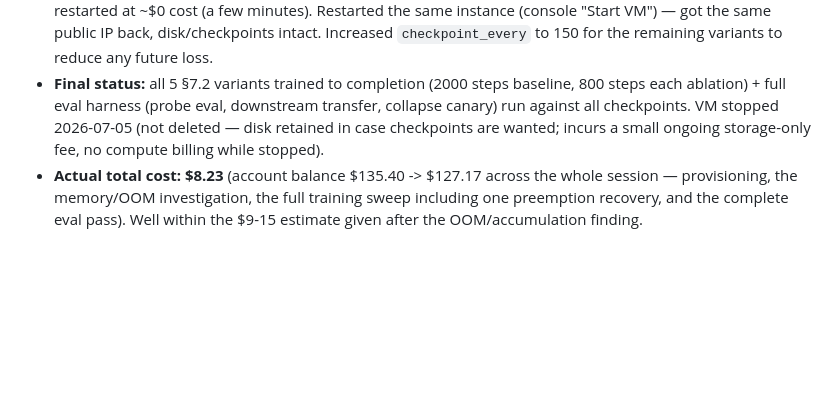
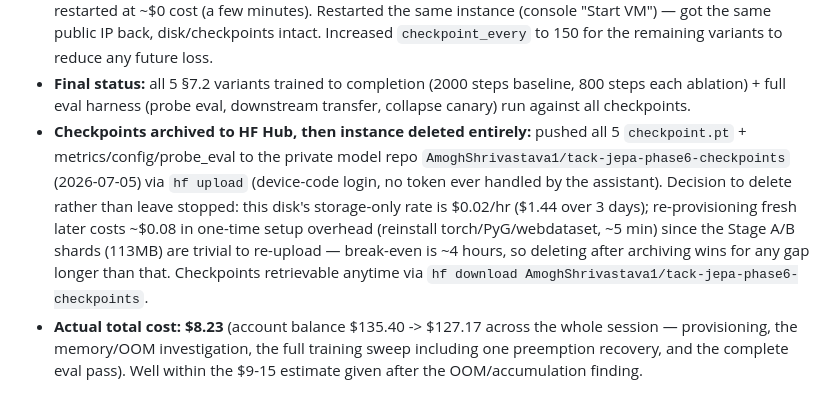
Before and after one commit to AmoghShrivastava/tack-jepa, a Markdown page: nebius/README.md, the part around the change. Drawn GitHub-style; blank space fills up the shorter version.

Commit message:
Archive checkpoints to HF Hub, delete GPU instance and disk
Pushed all 5 trained checkpoints (+ metrics/config/probe_eval) to the
private HF Hub model repo AmoghShrivastava1/tack-jepa-phase6-checkpoints
via device-code auth (no token ever passed through the assistant).
Deleted the Nebius instance and its disk entirely afterward -- cost
comparison showed deleting-then-reprovisioning-later beats leaving it
stopped for any gap longer than ~4 hours (disk storage alone is $0.02/hr
= $1.44 over 3 days; fresh setup overhead is ~$0.08 one-time since Stage
A/B shards are only 113MB to re-upload).

Co-Authored-By: Claude Fable 5 <noreply@anthropic.com>

```diff
--- a/nebius/README.md
+++ b/nebius/README.md
@@ -50,9 +50,17 @@ still applies to every instance from here on.
   remaining variants to reduce any future loss.
 - **Final status:** all 5 §7.2 variants trained to completion (2000 steps baseline,
   800 steps each ablation) + full eval harness (probe eval, downstream transfer,
-  collapse canary) run against all checkpoints. VM stopped 2026-07-05 (not deleted —
-  disk retained in case checkpoints are wanted; incurs a small ongoing storage-only
-  fee, no compute billing while stopped).
+  collapse canary) run against all checkpoints.
+- **Checkpoints archived to HF Hub, then instance deleted entirely:** pushed all 5
+  `checkpoint.pt` + metrics/config/probe_eval to the private model repo
+  `AmoghShrivastava1/tack-jepa-phase6-checkpoints` (2026-07-05) via `hf upload`
+  (device-code login, no token ever handled by the assistant). Decision to delete
+  rather than leave stopped: this disk's storage-only rate is $0.02/hr ($1.44 over
+  3 days); re-provisioning fresh later costs ~$0.08 in one-time setup overhead
+  (reinstall torch/PyG/webdataset, ~5 min) since the Stage A/B shards (113MB) are
+  trivial to re-upload — break-even is ~4 hours, so deleting after archiving wins
+  for any gap longer than that. Checkpoints retrievable anytime via
+  `hf download AmoghShrivastava1/tack-jepa-phase6-checkpoints`.
 - **Actual total cost: $8.23** (account balance $135.40 -> $127.17 across the whole
   session — provisioning, the memory/OOM investigation, the full training sweep
   including one preemption recovery, and the complete eval pass). Well within the
```
Also changed, not shown: ROADMAP.md (+2 -2 lines).
